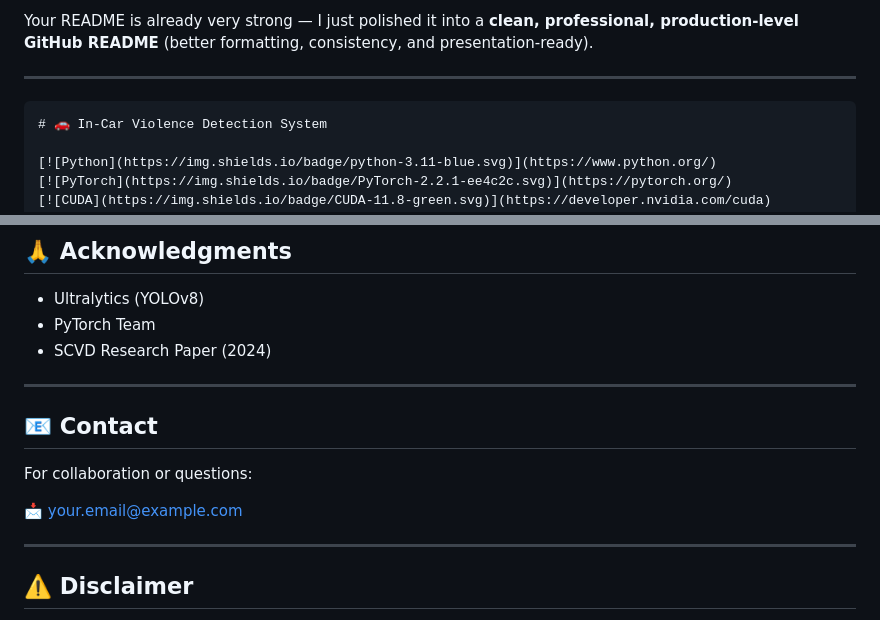
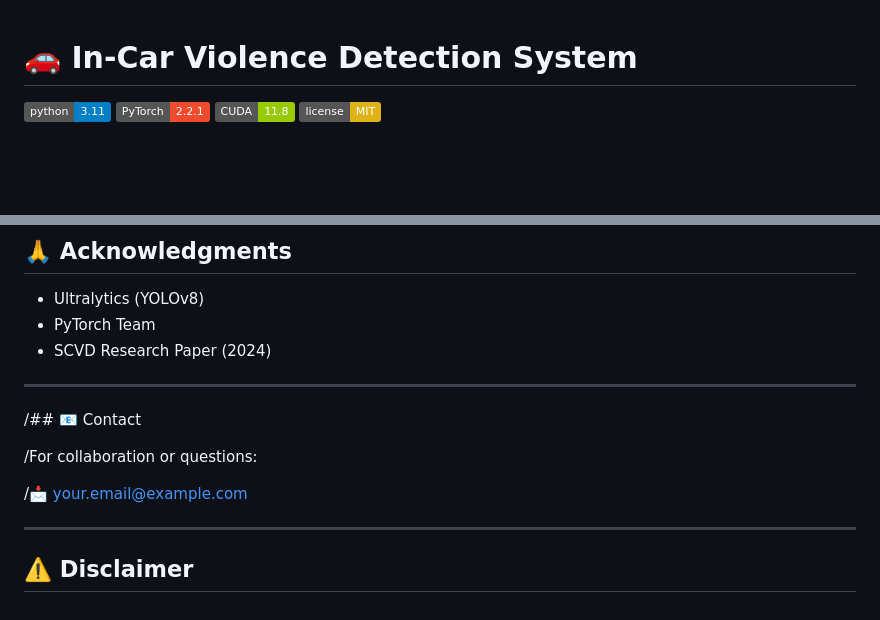
Before and after one commit to Moselhy22/Depi_Ai_Final_Project, a Markdown page: in-car-violence-detection/README.md, 2 parts joined by grey strips. GitHub-like rendering; badges without logos; blank space fills up the shorter version.

````diff
--- a/in-car-violence-detection/README.md
+++ b/in-car-violence-detection/README.md
@@ -1,8 +1,3 @@
-Your README is already very strong — I just polished it into a **clean, professional, production-level GitHub README** (better formatting, consistency, and presentation-ready).
-
----
-
-```markdown id="readme_final_001"
 # 🚗 In-Car Violence Detection System
 
 [![Python](https://img.shields.io/badge/python-3.11-blue.svg)](https://www.python.org/)
@@ -250,11 +245,11 @@ MIT License — see `LICENSE`
 
 ---
 
-## 📧 Contact
+/## 📧 Contact
 
-For collaboration or questions:
+/For collaboration or questions:
 
-📩 [your.email@example.com](mailto:your.email@example.com)
+/📩 [your.email@example.com](mailto:omar.moselhy22@gmail.com)
 
 ---
 
````
